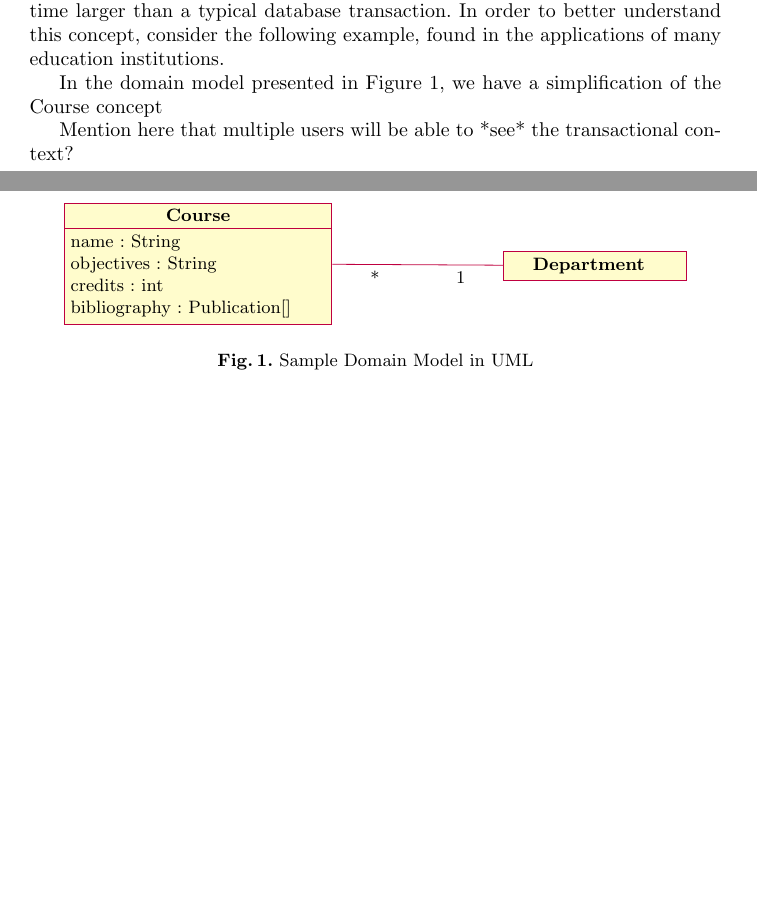
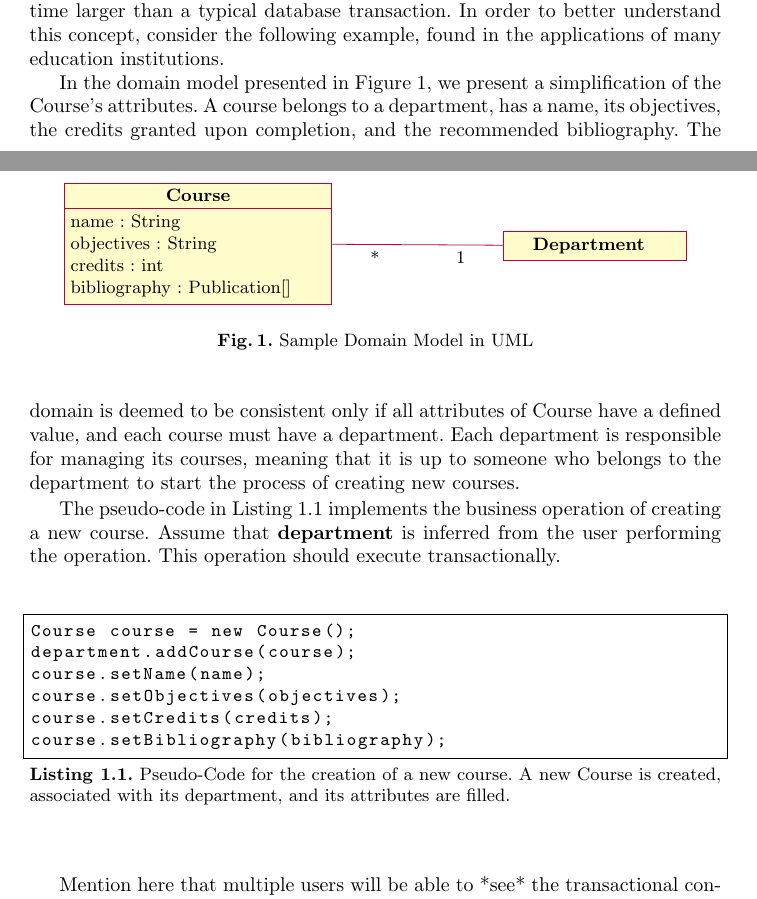
Before and after one commit to jcarvalho/thesis-project, a LaTeX thesis (thesis.tex): two parts of pages 1 and 2 of 5 before the commit and two parts of pages 1 and 2 of 6 after it, joined at a grey line, cut so that both start at the same text, the shorter picture padded with empty space. Compiled offline with pdfLaTeX.

Commit message:
Added creation pseudo-code

```diff
--- a/thesis.tex
+++ b/thesis.tex
@@ -83,7 +83,42 @@ in the applications of many education institutions.
 \end{figure}
 
 In the domain model presented in Figure~\ref{fig:courseDomain}, we
-have a simplification of the Course concept
+present a simplification of the Course's attributes. A course belongs
+to a department, has a name, its objectives, the credits granted upon
+completion, and the recommended bibliography. The domain is deemed to
+be consistent only if all attributes of Course have a defined value,
+and each course must have a department. Each department is responsible
+for managing its courses, meaning that it is up to someone who belongs
+to the department to start the process of creating new courses.
+
+The pseudo-code in Listing~\ref{fig:courseCreation} implements the
+business operation of creating a new course. Assume that {\bf
+  department} is inferred from the user performing the operation. This
+operation should execute transactionally.
+
+\begin{figure}
+
+\lstset{language=Java,
+basicstyle=\ttfamily,
+stepnumber=2,
+numbersep=10pt,
+tabsize=4,
+frame=single,
+caption={Pseudo-Code for the
+    creation of a new course. A new Course is created, associated with
+  its department, and its attributes are filled.},
+label={fig:courseCreation},
+captionpos=b}
+\begin{lstlisting}
+Course course = new Course();
+department.addCourse(course);
+course.setName(name);
+course.setObjectives(objectives);
+course.setCredits(credits);
+course.setBibliography(bibliography);
+\end{lstlisting}
+
+\end{figure}
 
 Mention here that multiple users will be able to *see* the
 transactional context?
```
Also changed, not shown: thesis.tex (24 more changed lines).
